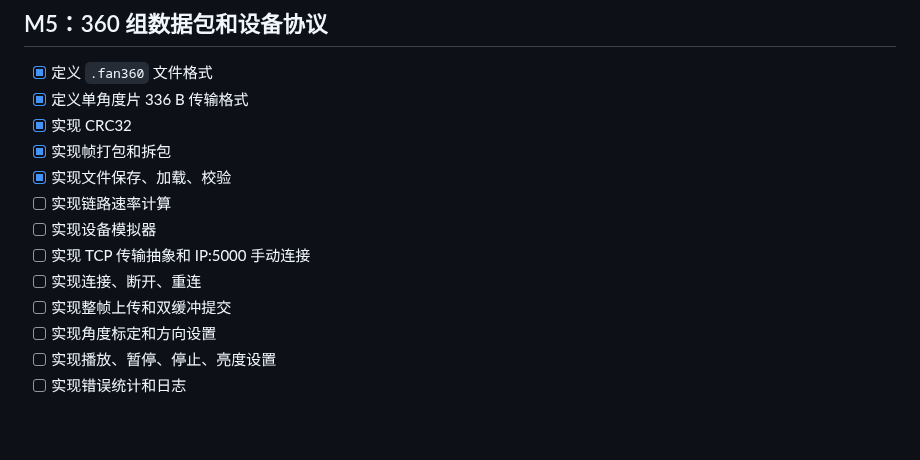
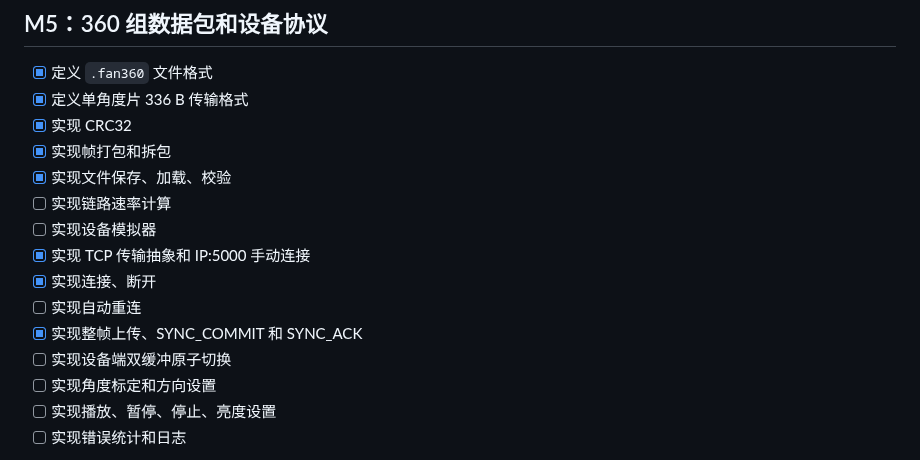
Before and after one commit to wuwenlong1985/Fan360_Studio, a Markdown page: docs/development-plan.md, the part around one of its changes. GitHub-like rendering; blank space fills up the shorter version.

```diff
--- a/docs/development-plan.md
+++ b/docs/development-plan.md
@@ -114,9 +114,11 @@
 - [x] 实现文件保存、加载、校验
 - [ ] 实现链路速率计算
 - [ ] 实现设备模拟器
-- [ ] 实现 TCP 传输抽象和 IP:5000 手动连接
-- [ ] 实现连接、断开、重连
-- [ ] 实现整帧上传和双缓冲提交
+- [x] 实现 TCP 传输抽象和 IP:5000 手动连接
+- [x] 实现连接、断开
+- [ ] 实现自动重连
+- [x] 实现整帧上传、SYNC_COMMIT 和 SYNC_ACK
+- [ ] 实现设备端双缓冲原子切换
 - [ ] 实现角度标定和方向设置
 - [ ] 实现播放、暂停、停止、亮度设置
 - [ ] 实现错误统计和日志
```
Also changed, not shown: other parts of docs/development-plan.md (+8 -8 lines), README.md (+5 -1 lines), docs/tcp-protocol.md (added, +141 -0 lines), docs/electron-sync-success.png (added), 11 other files.
